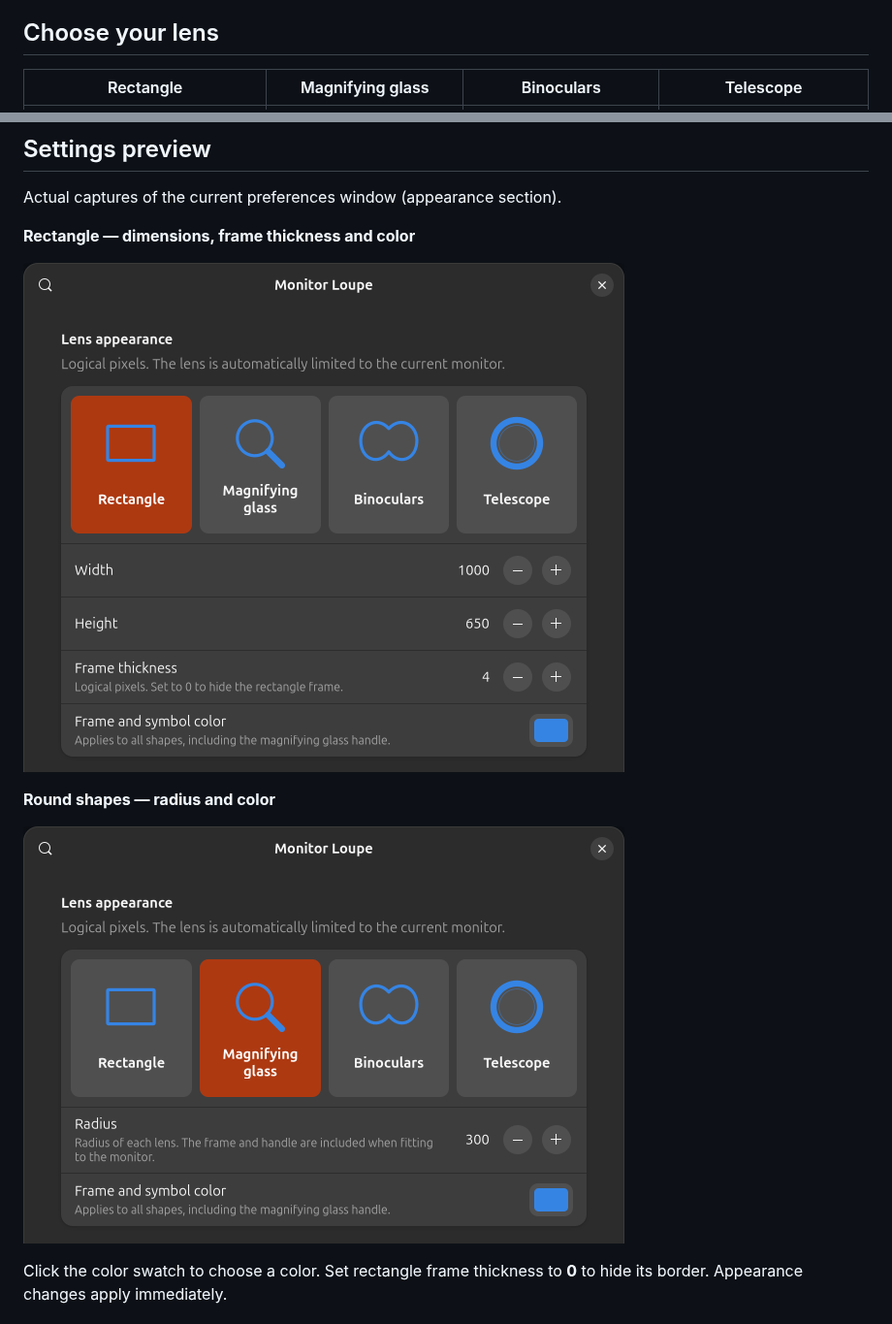
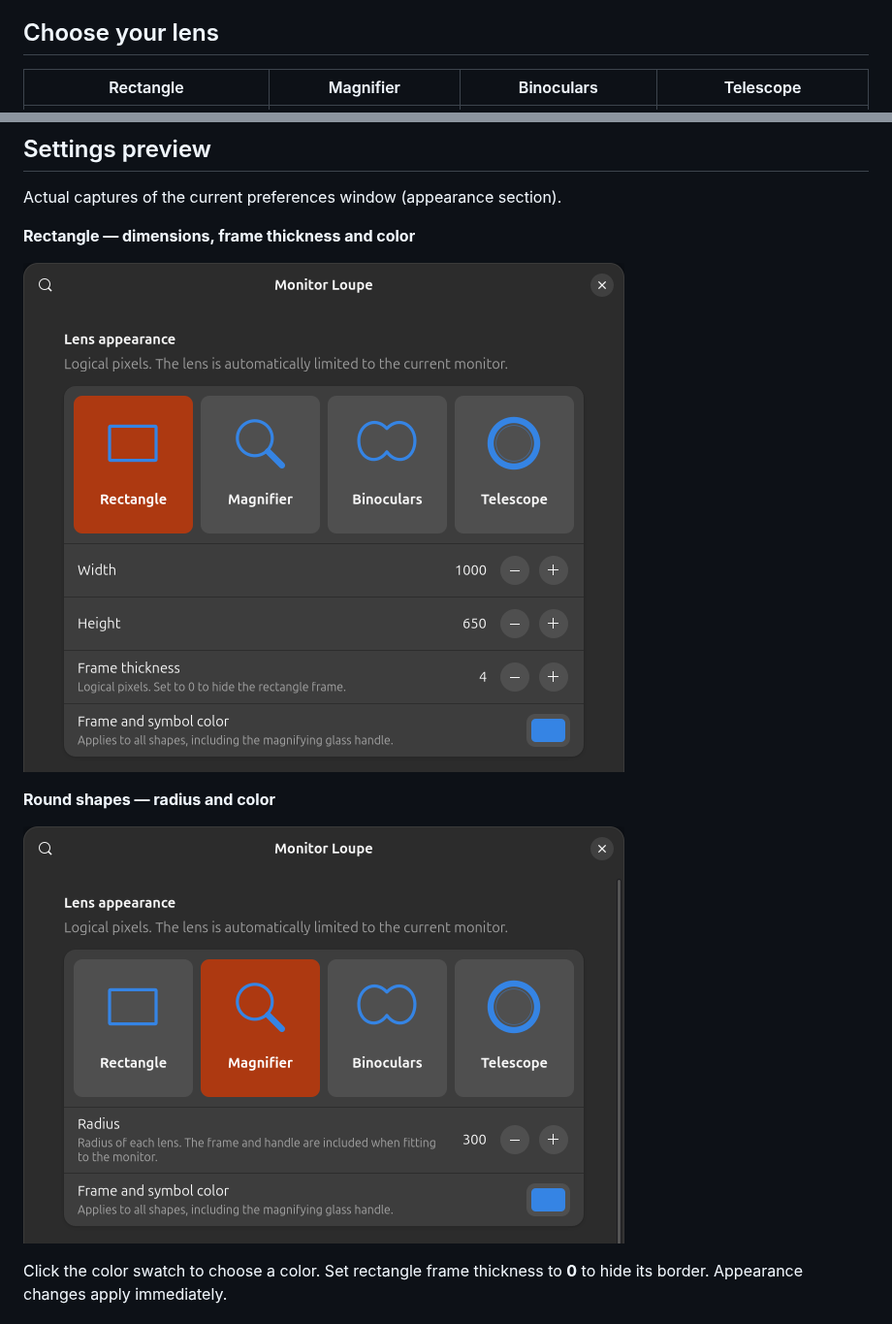
Before and after one commit to sprites/gnome-monitor-loupe, a Markdown page: README.md, 2 parts joined by grey strips. Shown at 97% size. GitHub-like rendering; pictures changed too: docs/preferences-en.png, docs/preferences-round-en.png.

```diff
--- a/README.md
+++ b/README.md
@@ -8,5 +8,5 @@ edges and with displays arranged above, below or to the left of each other.
 
 ## Choose your lens
 
-| Rectangle | Magnifying glass | Binoculars | Telescope |
+| Rectangle | Magnifier | Binoculars | Telescope |
 | :---: | :---: | :---: | :---: |
```
Also changed, not shown: other parts of README.md (+2 -2 lines), README.de.md (+3 -3 lines), docs/preferences-de.png, docs/preferences-round-de.png, 3 other files.
